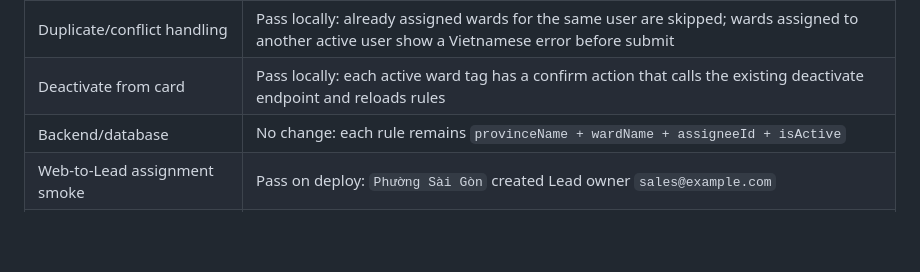
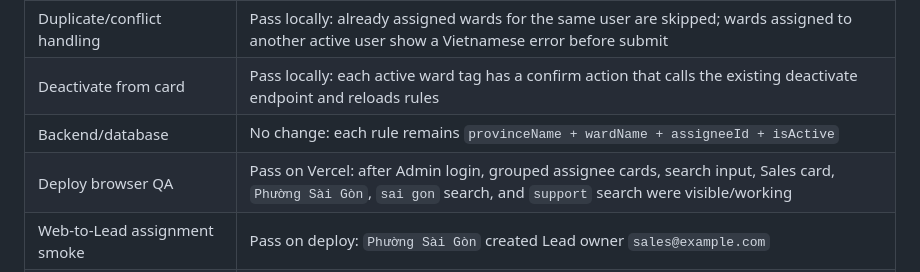
Before and after one commit to khoii1/Project_TTTN, a Markdown page: docs/fullstack-qa-results.md, the part around the change. Rendered like a GitHub page; blank space fills up the shorter version.

Commit message:
docs: record grouped lead assignment qa

```diff
--- a/docs/fullstack-qa-results.md
+++ b/docs/fullstack-qa-results.md
@@ -960,6 +960,7 @@ The redeployed backend has the Web-to-Lead route, but Render is missing one or b
 | Duplicate/conflict handling | Pass locally: already assigned wards for the same user are skipped; wards assigned to another active user show a Vietnamese error before submit |
 | Deactivate from card | Pass locally: each active ward tag has a confirm action that calls the existing deactivate endpoint and reloads rules |
 | Backend/database | No change: each rule remains `provinceName + wardName + assigneeId + isActive` |
+| Deploy browser QA | Pass on Vercel: after Admin login, grouped assignee cards, search input, Sales card, `Phường Sài Gòn`, `sai gon` search, and `support` search were visible/working |
 | Web-to-Lead assignment smoke | Pass on deploy: `Phường Sài Gòn` created Lead owner `sales@example.com` |
 | Lead create/edit assignment smoke | Pass on deploy: create with `Phường Sài Gòn` assigned Sales; edit to `Phường An Khánh` assigned Support |
 | Lead CSV assignment smoke | Pass on deploy: `GROUPED_UI_CSV_1780473086800` imported successfully and assigned Sales |
```
